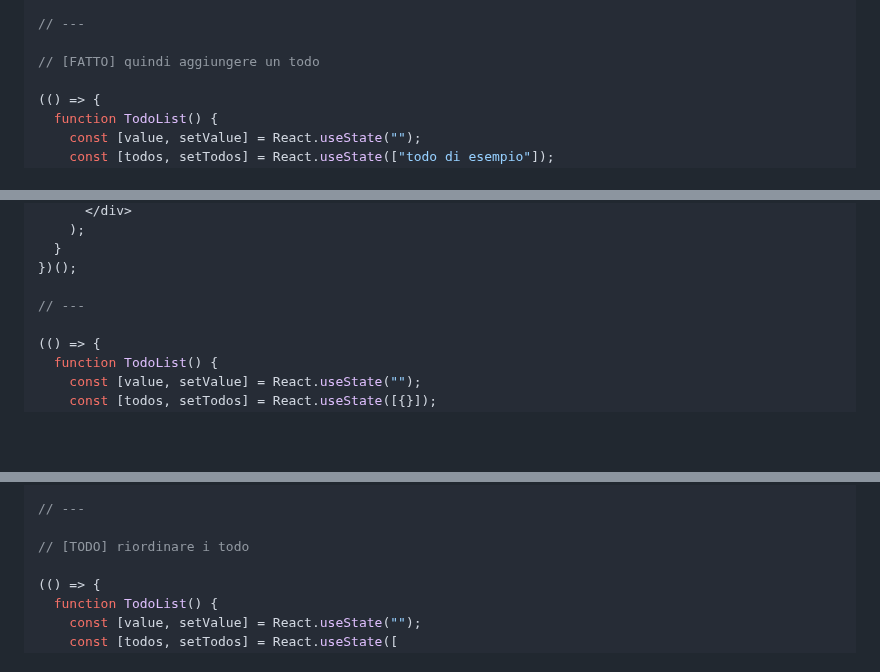
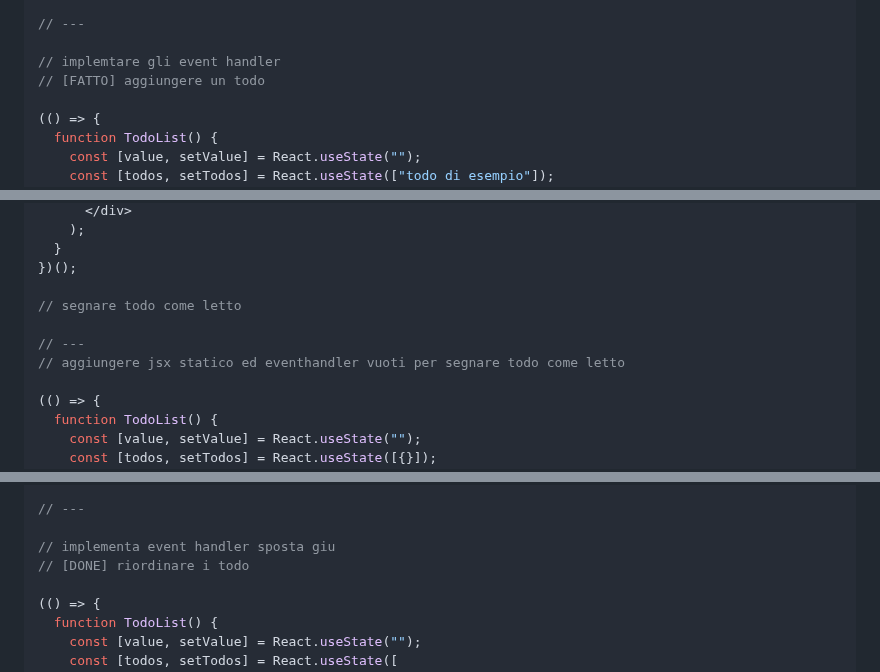
Before and after one commit to freddi301/react-materials, a Markdown page: Course.md, 3 parts joined by grey strips. Drawn GitHub-style; blank space fills up the shorter version.

```diff
--- a/Course.md
+++ b/Course.md
@@ -3030,7 +3035,8 @@ function NumberOperationsState() {
 
 // ---
 
-// [FATTO] quindi aggiungere un todo
+// implemtare gli event handler
+// [FATTO] aggiungere un todo
 
 (() => {
   function TodoList() {
@@ -3207,7 +3215,10 @@ function NumberOperationsState() {
   }
 })();
 
+// segnare todo come letto
+
 // ---
+// aggiungere jsx statico ed eventhandler vuoti per segnare todo come letto
 
 (() => {
   function TodoList() {
@@ -3604,7 +3617,8 @@ function NumberOperationsState() {
 
 // ---
 
-// [TODO] riordinare i todo
+// implementa event handler sposta giu
+// [DONE] riordinare i todo
 
 (() => {
   function TodoList() {
```
Also changed, not shown: other parts of Course.md (+15 -6 lines).
